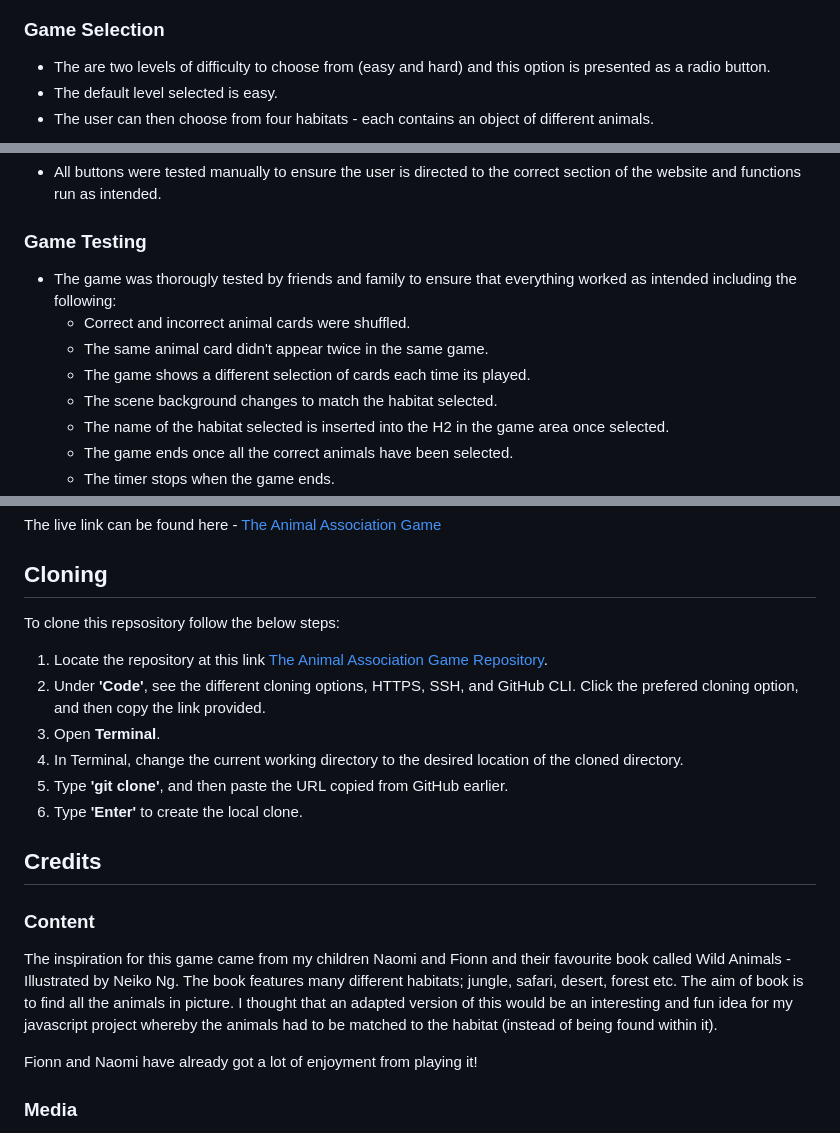
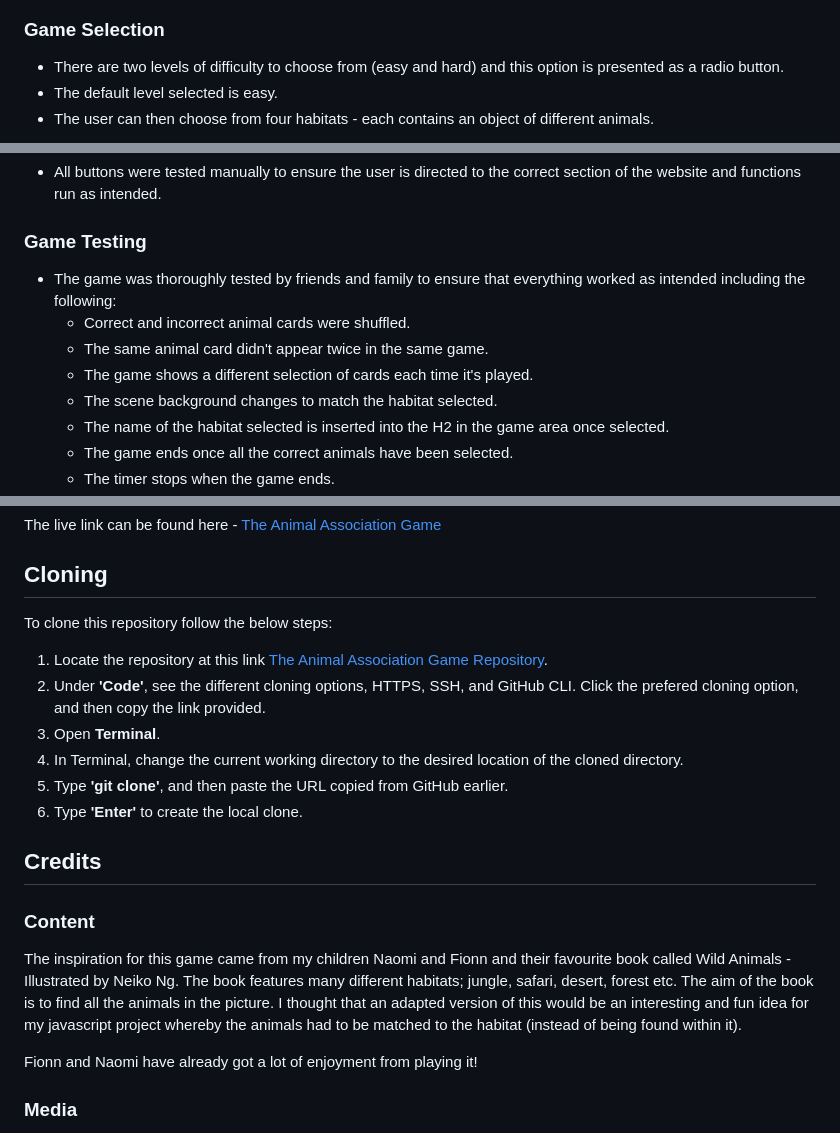
Before and after one commit to AliOKeeffe/The-Animal-Association-Game, a Markdown page: README.md, 3 parts joined by grey strips. Drawn GitHub-style.

```diff
--- a/README.md
+++ b/README.md
@@ -165,7 +165,7 @@ If the user clicks the "How to Play" button the instructions section appears and
 
 ### Game Selection
 
-- The are two levels of difficulty to choose from (easy and hard) and this option is presented as a radio button.
+- There are two levels of difficulty to choose from (easy and hard) and this option is presented as a radio button.
 - The default level selected is easy.
 - The user can then choose from four habitats - each contains an object of different animals.
 
@@ -263,10 +263,10 @@ Desktop Lighthouse Score
 - All buttons were tested manually to ensure the user is directed to the correct section of the website and functions run as intended.
 
 ### Game Testing
-- The game was thorougly tested by friends and family to ensure that everything worked as intended including the following:
+- The game was thoroughly tested by friends and family to ensure that everything worked as intended including the following:
   - Correct and incorrect animal cards were shuffled.
   - The same animal card didn't appear twice in the same game.
-  - The game shows a different selection of cards each time its played.
+  - The game shows a different selection of cards each time it's played.
   - The scene background changes to match the habitat selected.
   - The name of the habitat selected is inserted into the H2 in the game area once selected.
   - The game ends once all the correct animals have been selected.
@@ -341,7 +341,7 @@ The live link can be found here - [The Animal Association Game](https://aliokeef
 
 ## Cloning
 
-To clone this repsository follow the below steps:
+To clone this repository follow the below steps:
 
 1. Locate the repository at this link [The Animal Association Game Repository](https://github.com/AliOKeeffe/The-Animal-Association-Game).
 2. Under **'Code'**, see the different cloning options, HTTPS, SSH, and GitHub CLI. Click the prefered cloning option, and then copy the link provided.
@@ -353,7 +353,7 @@ To clone this repsository follow the below steps:
 ## Credits
 
 ### Content
-The inspiration for this game came from my children Naomi and Fionn and their favourite book called Wild Animals - Illustrated by  Neiko Ng. The book features many different habitats; jungle, safari, desert, forest etc. The aim of book is to find all the animals in picture. I thought that an adapted version of this would be an interesting and fun idea for my javascript project whereby the animals had to be matched to the habitat (instead of being found within it).
+The inspiration for this game came from my children Naomi and Fionn and their favourite book called Wild Animals - Illustrated by  Neiko Ng. The book features many different habitats; jungle, safari, desert, forest etc. The aim of the book is to find all the animals in the picture. I thought that an adapted version of this would be an interesting and fun idea for my javascript project whereby the animals had to be matched to the habitat (instead of being found within it).
 
 Fionn and Naomi have already got a lot of enjoyment from playing it!
 
```
Also changed, not shown: other parts of README.md (+11 -11 lines), docs/readme_images/jshint_validator.png, 3 other files.
